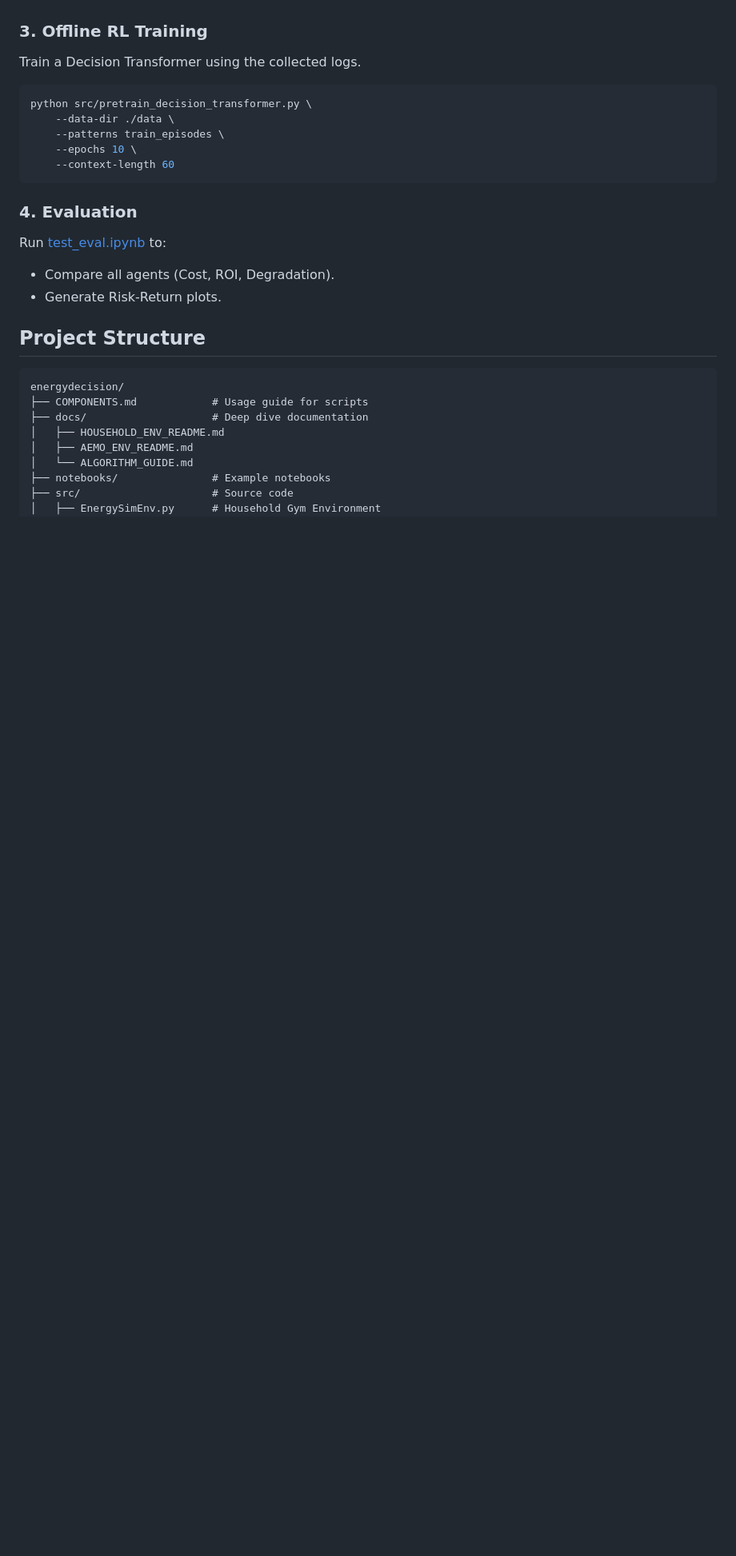
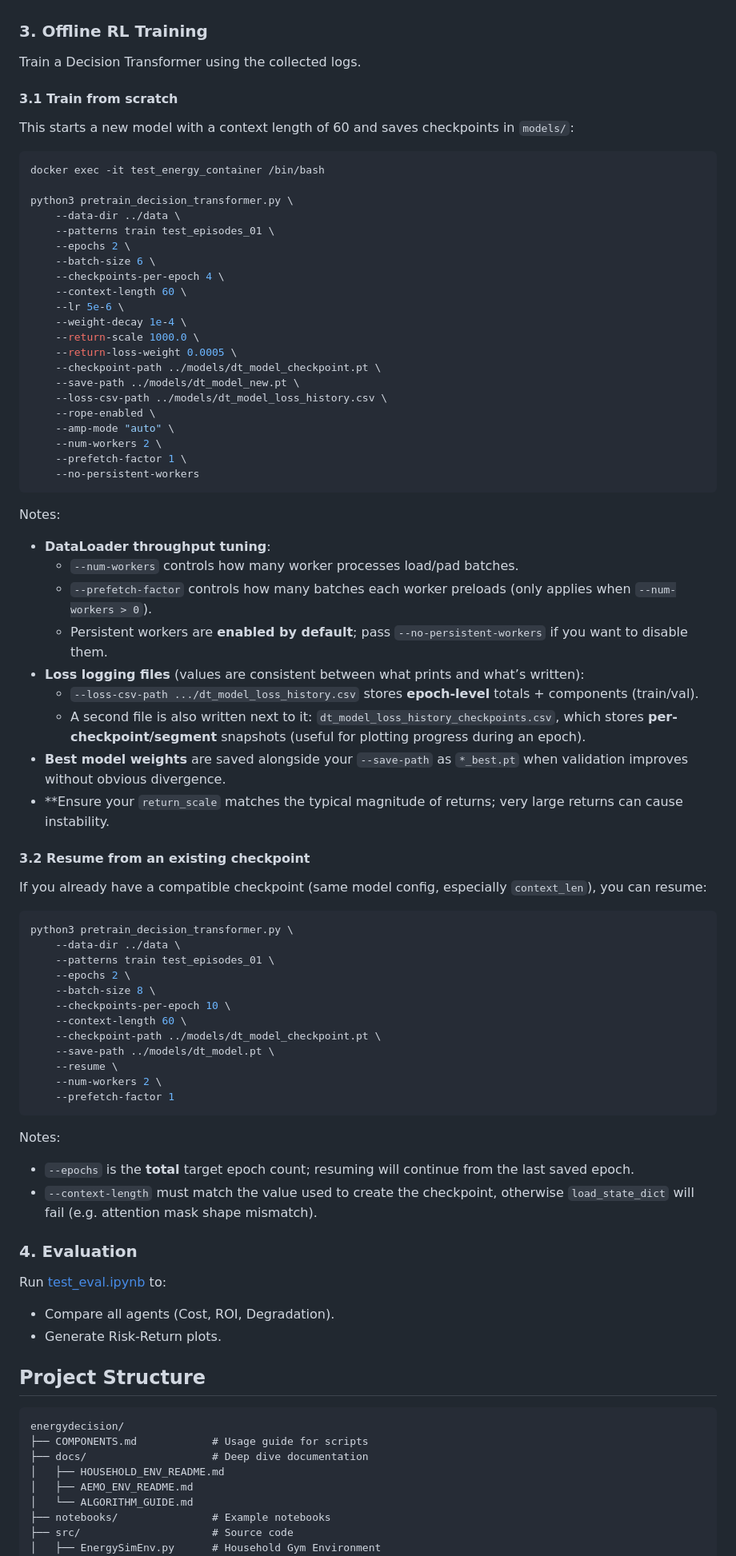
Before and after one commit to mrvictoru/energydecision, a Markdown page: README.md, the part around one of its changes. Shown at 80% size. Rendered like a GitHub page; blank space fills up the shorter version.

Commit message:
Revise README for training and evaluation sections
Updated training instructions and project structure in README.

````diff
--- a/README.md
+++ b/README.md
@@ -71,13 +71,69 @@ Run [test_sb3train.ipynb](notebooks/test_sb3train.ipynb) to:
 ### 3. Offline RL Training
 Train a Decision Transformer using the collected logs.
 
+#### 3.1 Train from scratch
+
+This starts a new model with a context length of 60 and saves checkpoints in `models/`:
+
 ```bash
-python src/pretrain_decision_transformer.py \
-    --data-dir ./data \
-    --patterns train_episodes \
-    --epochs 10 \
-    --context-length 60
+docker exec -it test_energy_container /bin/bash
+
+python3 pretrain_decision_transformer.py \
+    --data-dir ../data \
+    --patterns train test_episodes_01 \
+    --epochs 2 \
+    --batch-size 6 \
+    --checkpoints-per-epoch 4 \
+    --context-length 60 \
+    --lr 5e-6 \
+    --weight-decay 1e-4 \
+    --return-scale 1000.0 \
+    --return-loss-weight 0.0005 \
+    --checkpoint-path ../models/dt_model_checkpoint.pt \
+    --save-path ../models/dt_model_new.pt \
+    --loss-csv-path ../models/dt_model_loss_history.csv \
+    --rope-enabled \
+    --amp-mode "auto" \
+    --num-workers 2 \
+    --prefetch-factor 1 \
+    --no-persistent-workers
 ```
+
+Notes:
+
+- **DataLoader throughput tuning**:
+    - `--num-workers` controls how many worker processes load/pad batches.
+    - `--prefetch-factor` controls how many batches each worker preloads (only applies when `--num-workers > 0`).
+    - Persistent workers are **enabled by default**; pass `--no-persistent-workers` if you want to disable them.
+- **Loss logging files** (values are consistent between what prints and what’s written):
+    - `--loss-csv-path .../dt_model_loss_history.csv` stores **epoch-level** totals + components (train/val).
+    - A second file is also written next to it: `dt_model_loss_history_checkpoints.csv`, which stores **per-checkpoint/segment** snapshots (useful for plotting progress during an epoch).
+- **Best model weights** are saved alongside your `--save-path` as `*_best.pt` when validation improves without obvious divergence.
+- **Ensure your `return_scale` matches the typical magnitude of returns; very large returns can cause instability.
+
+#### 3.2 Resume from an existing checkpoint
+
+If you already have a compatible checkpoint (same model config, especially `context_len`), you can resume:
+
+```bash
+python3 pretrain_decision_transformer.py \
+    --data-dir ../data \
+    --patterns train test_episodes_01 \
+    --epochs 2 \
+    --batch-size 8 \
+    --checkpoints-per-epoch 10 \
+    --context-length 60 \
+    --checkpoint-path ../models/dt_model_checkpoint.pt \
+    --save-path ../models/dt_model.pt \
+    --resume \
+    --num-workers 2 \
+    --prefetch-factor 1
+```
+
+Notes:
+
+- `--epochs` is the **total** target epoch count; resuming will continue from the last saved epoch.
+- `--context-length` must match the value used to create the checkpoint, otherwise `load_state_dict` will fail (e.g. attention mask shape mismatch).
 
 ### 4. Evaluation
 Run [test_eval.ipynb](notebooks/test_eval.ipynb) to:
````
Also changed, not shown: other parts of README.md (+0 -52 lines).
